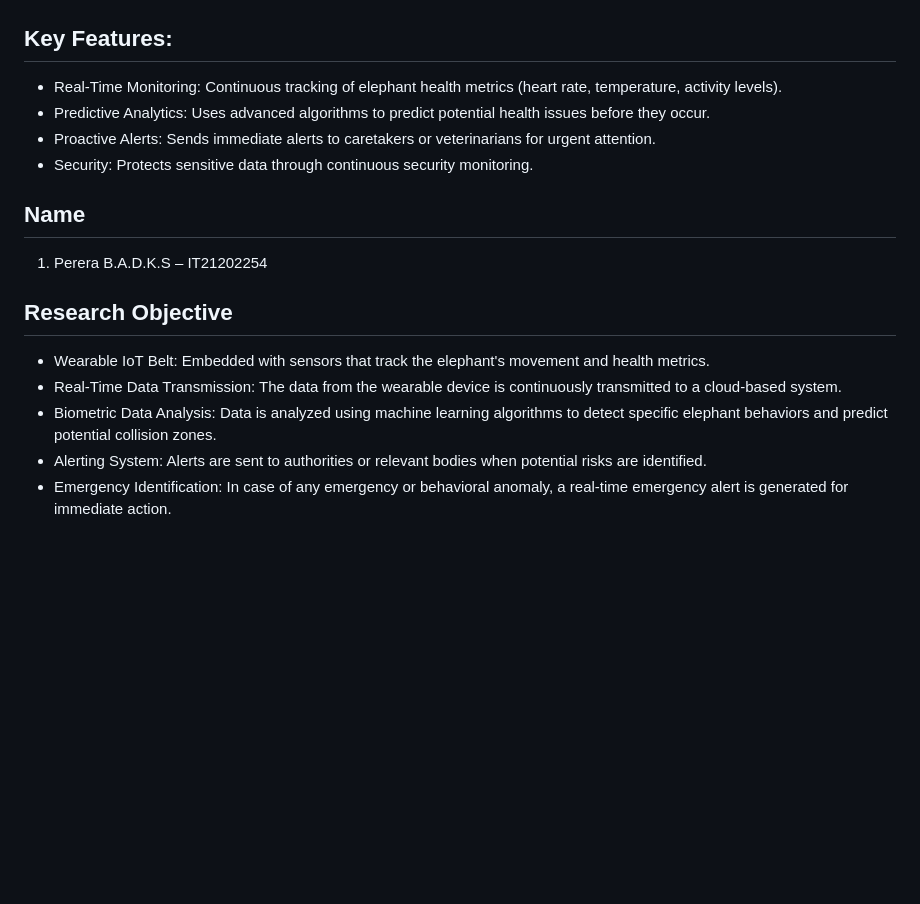
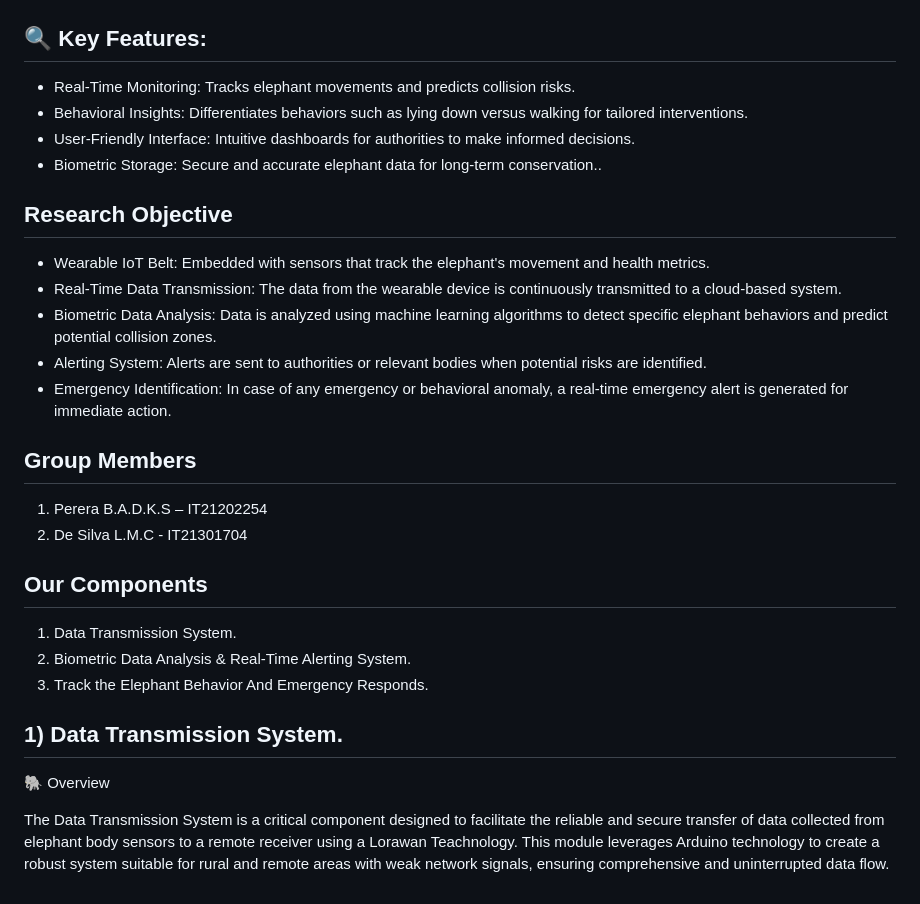
Before and after one commit to KanishkaSemal/Elephant-Care-24-25J-012, a Markdown page: README.md, the part around the change. Drawn GitHub-style; blank space fills up the shorter version.

```diff
--- a/README.md
+++ b/README.md
@@ -31,16 +31,12 @@ conservation and human safety efforts.</p>
 
 
 
-## Key Features:
+## 🔍 Key Features:
 
-- Real-Time Monitoring: Continuous tracking of elephant health metrics (heart rate, temperature, activity levels).
-- Predictive Analytics: Uses advanced algorithms to predict potential health issues before they occur.
-- Proactive Alerts: Sends immediate alerts to caretakers or veterinarians for urgent attention.
-- Security: Protects sensitive data through continuous security monitoring.
-
-## Name
-
-1. Perera B.A.D.K.S – IT21202254
+- Real-Time Monitoring: Tracks elephant movements and predicts collision risks.
+- Behavioral Insights: Differentiates behaviors such as lying down versus walking for tailored interventions.
+- User-Friendly Interface: Intuitive dashboards for authorities to make informed decisions.
+- Biometric Storage: Secure and accurate elephant data for long-term conservation..
 
 ## Research Objective
 
@@ -49,3 +45,25 @@ conservation and human safety efforts.</p>
 - Biometric Data Analysis: Data is analyzed using machine learning algorithms to detect specific elephant behaviors and predict potential collision zones.
 - Alerting System: Alerts are sent to authorities or relevant bodies when potential risks are identified.
 - Emergency Identification: In case of any emergency or behavioral anomaly, a real-time emergency alert is generated for immediate action.
+
+## Group Members
+
+1. Perera B.A.D.K.S – IT21202254
+2. De Silva L.M.C - IT21301704
+
+
+## Our Components
+
+1. Data Transmission System.
+2. Biometric Data Analysis & Real-Time Alerting System.
+3. Track the Elephant Behavior And Emergency Responds.
+
+## 1) Data Transmission System.
+
+  🐘 Overview
+
+  <p>The Data Transmission System is a critical component designed to facilitate the reliable
+and secure transfer of data collected from elephant body sensors to a remote receiver
+using a Lorawan Teachnology. This module leverages Arduino technology to create a robust system
+suitable for rural and remote areas with weak network signals, ensuring comprehensive
+and uninterrupted data flow.</p>
```
